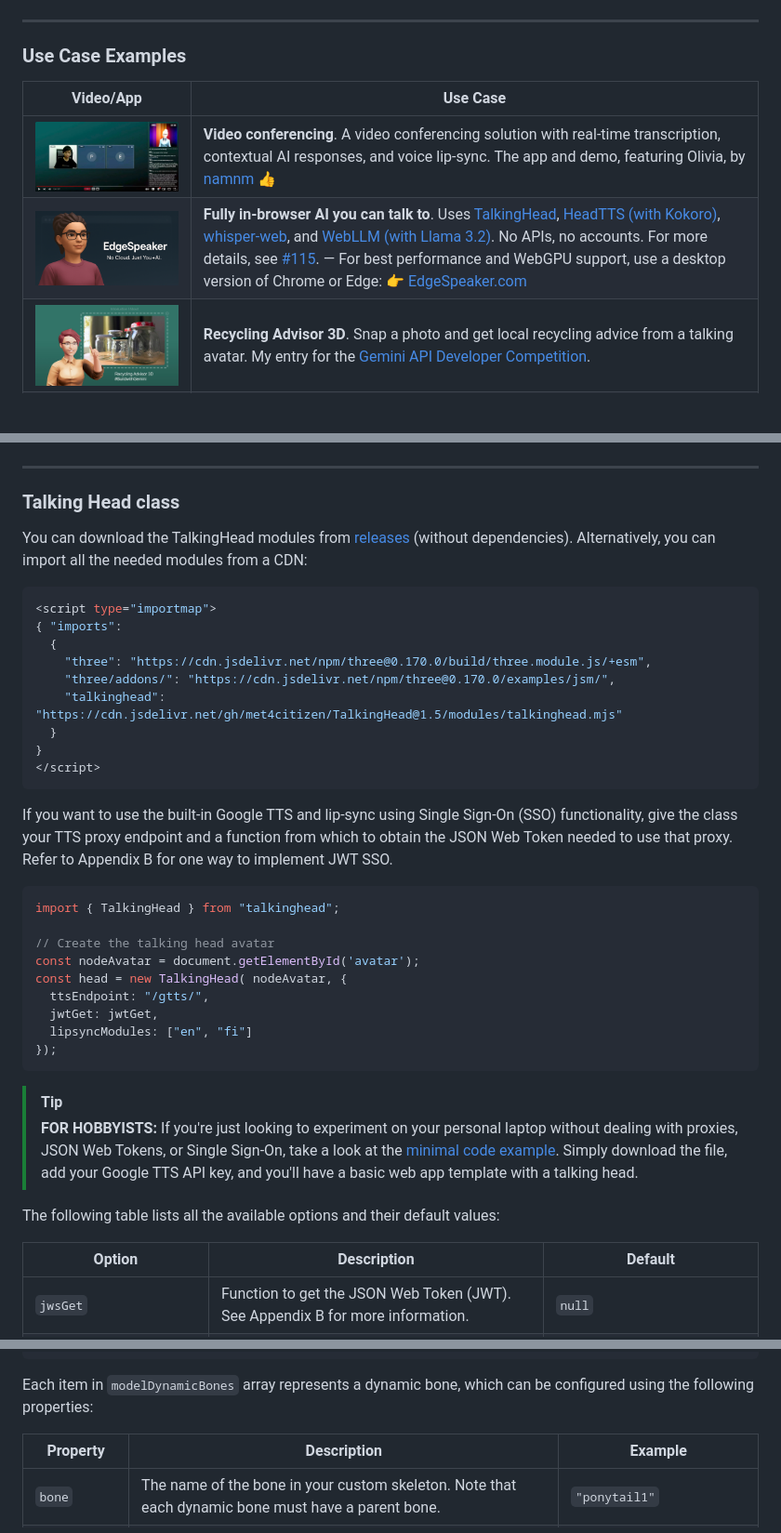
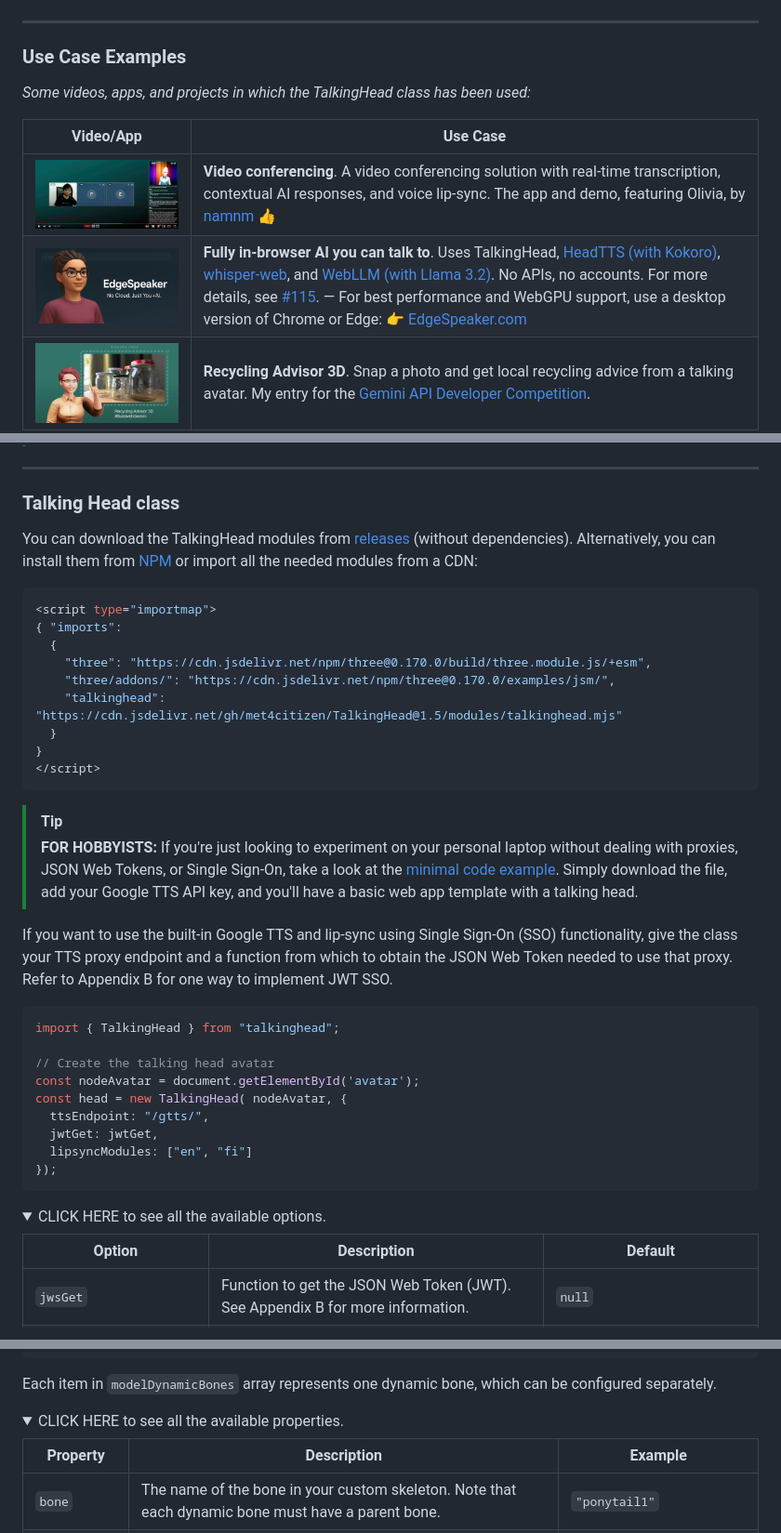
Before and after one commit to met4citizen/TalkingHead, a Markdown page: README.md, 3 parts joined by grey strips. Shown at 93% size. Rendered like a GitHub page; folded sections open; blank space fills up the shorter version.

````diff
--- a/README.md
+++ b/README.md
@@ -17,10 +17,12 @@ Video | Description
 
 ### Use Case Examples
 
+*Some videos, apps, and projects in which the TalkingHead class has been used:*
+
 Video/App | Use Case
 --- | ---
 <span style="display: block; min-width:400px">[<img src="images/olivia.jpg" width="400"/>](https://youtu.be/9GeXwjuslnQ)</span> | **Video conferencing**. A video conferencing solution with real-time transcription, contextual AI responses, and voice lip-sync. The app and demo, featuring Olivia, by [namnm](https://github.com/namnm) 👍
-[<img src="images/edgespeaker.png" width="400"/>](https://www.edgespeaker.com/) | **Fully in-browser AI you can talk to**. Uses [TalkingHead](https://github.com/met4citizen/TalkingHead), [HeadTTS (with Kokoro)](https://github.com/met4citizen/HeadTTS), [whisper-web](https://github.com/xenova/whisper-web), and [WebLLM (with Llama 3.2)](https://github.com/mlc-ai/web-llm). No APIs, no accounts. For more details, see [#115](https://github.com/met4citizen/TalkingHead/issues/115). — For best performance and WebGPU support, use a desktop version of Chrome or Edge: 👉 [EdgeSpeaker.com](https://www.edgespeaker.com/)
+[<img src="images/edgespeaker.png" width="400"/>](https://www.edgespeaker.com/) | **Fully in-browser AI you can talk to**. Uses TalkingHead, [HeadTTS (with Kokoro)](https://github.com/met4citizen/HeadTTS), [whisper-web](https://github.com/xenova/whisper-web), and [WebLLM (with Llama 3.2)](https://github.com/mlc-ai/web-llm). No APIs, no accounts. For more details, see [#115](https://github.com/met4citizen/TalkingHead/issues/115). — For best performance and WebGPU support, use a desktop version of Chrome or Edge: 👉 [EdgeSpeaker.com](https://www.edgespeaker.com/)
 [<img src="images/geminicompetition.jpg" width="400"/>](https://www.youtube.com/watch?v=Dl2o9kRvbLQ) | **Recycling Advisor 3D**. Snap a photo and get local recycling advice from a talking avatar. My entry for the [Gemini API Developer Competition](https://ai.google.dev/competition/projects/recycling-advisor-3d).
 [<img src="images/evertrail.jpg" width="400"/>](https://www.youtube.com/watch?v=OG1vwOit_Yk) | **Live Twitch adventure**. [Evertrail](https://evertrail.app) is an infinite, real-time generated world where all of your choices shape the outcome. Video clip and the app by [JPhilipp](https://github.com/JPhilipp) 👏👏
 [<img src="images/cliquevm.jpg" width="400"/>](https://www.youtube.com/watch?v=vNJ9Ifv-as8) | **Quantum physics using a blackboard**. David introduces us to the CHSH game and explores the mystery of quantum entanglement. For more information about the research project, see [CliqueVM](https://github.com/met4citizen/CliqueVM).
@@ -68,8 +70,9 @@ timestamps and viseme IDs, check out [HeadTTS](https://github.com/met4citizen/He
 
 You can download the TalkingHead modules from
 [releases](https://github.com/met4citizen/TalkingHead/releases)
-(without dependencies). Alternatively, you can import all the needed
-modules from a CDN:
+(without dependencies). Alternatively, you can install them from
+[NPM](https://www.npmjs.com/package/@met4citizen/talkinghead)
+or import all the needed modules from a CDN:
 
 ```javascript
 <script type="importmap">
@@ -82,6 +85,13 @@ modules from a CDN:
 }
 </script>
 ```
+
+> [!TIP]
+> **FOR HOBBYISTS:** If you're just looking to experiment on your personal
+laptop without dealing with proxies, JSON Web Tokens, or Single Sign-On,
+take a look at the [minimal code example](https://github.com/met4citizen/TalkingHead/blob/main/examples/minimal.html).
+Simply download the file, add your Google TTS API key, and you'll
+have a basic web app template with a talking head.
 
 If you want to use the built-in Google TTS and lip-sync using
 Single Sign-On (SSO) functionality, give the class your TTS proxy endpoint and
@@ -100,14 +110,8 @@ const head = new TalkingHead( nodeAvatar, {
 });
 ```
 
-> [!TIP]
-> **FOR HOBBYISTS:** If you're just looking to experiment on your personal
-laptop without dealing with proxies, JSON Web Tokens, or Single Sign-On,
-take a look at the [minimal code example](https://github.com/met4citizen/TalkingHead/blob/main/examples/minimal.html).
-Simply download the file, add your Google TTS API key, and you'll
-have a basic web app template with a talking head.
-
-The following table lists all the available options and their default values:
+<details>
+  <summary>CLICK HERE to see all the available options.</summary>
 
 Option | Description | Default
 --- | --- | ---
@@ -672,8 +685,11 @@ try {
 }
 ```
 
-Each item in `modelDynamicBones` array represents a dynamic bone, which
-can be configured using the following properties:
+Each item in `modelDynamicBones` array represents one dynamic bone, which
+can be configured separately.
+
+<details>
+  <summary>CLICK HERE to see all the available properties.</summary>
 
 Property | Description | Example
 --- | --- | ---
````
Also changed, not shown: other parts of README.md (+15 -5 lines).
